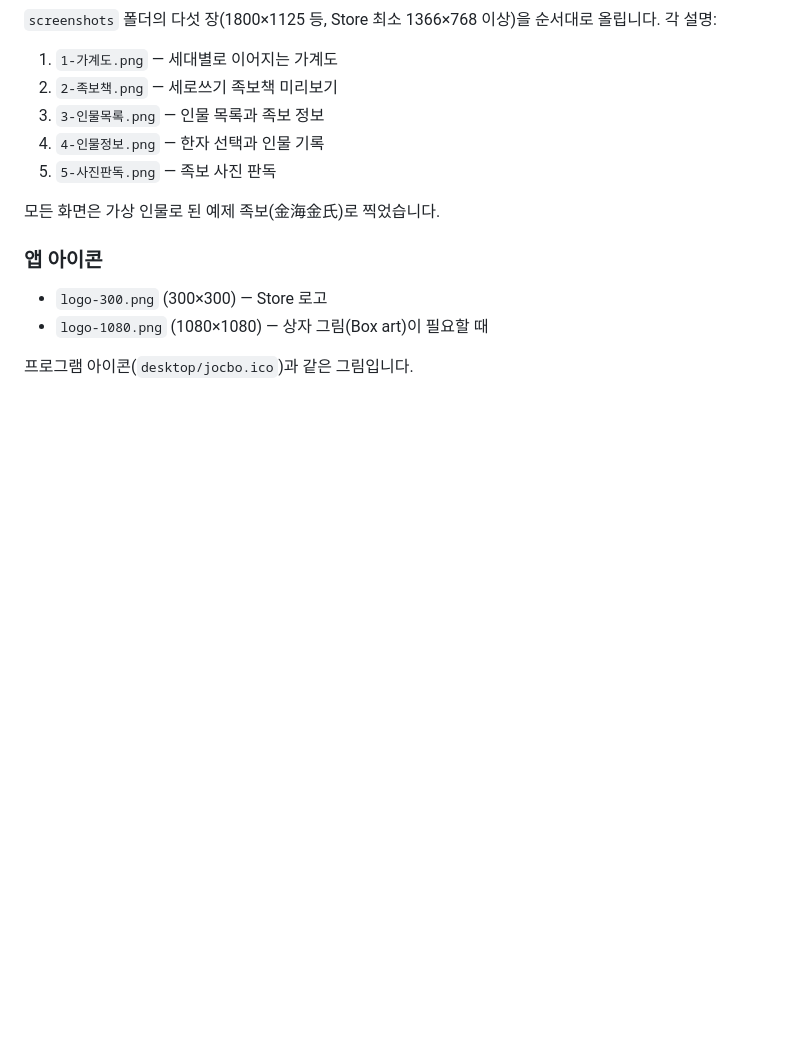
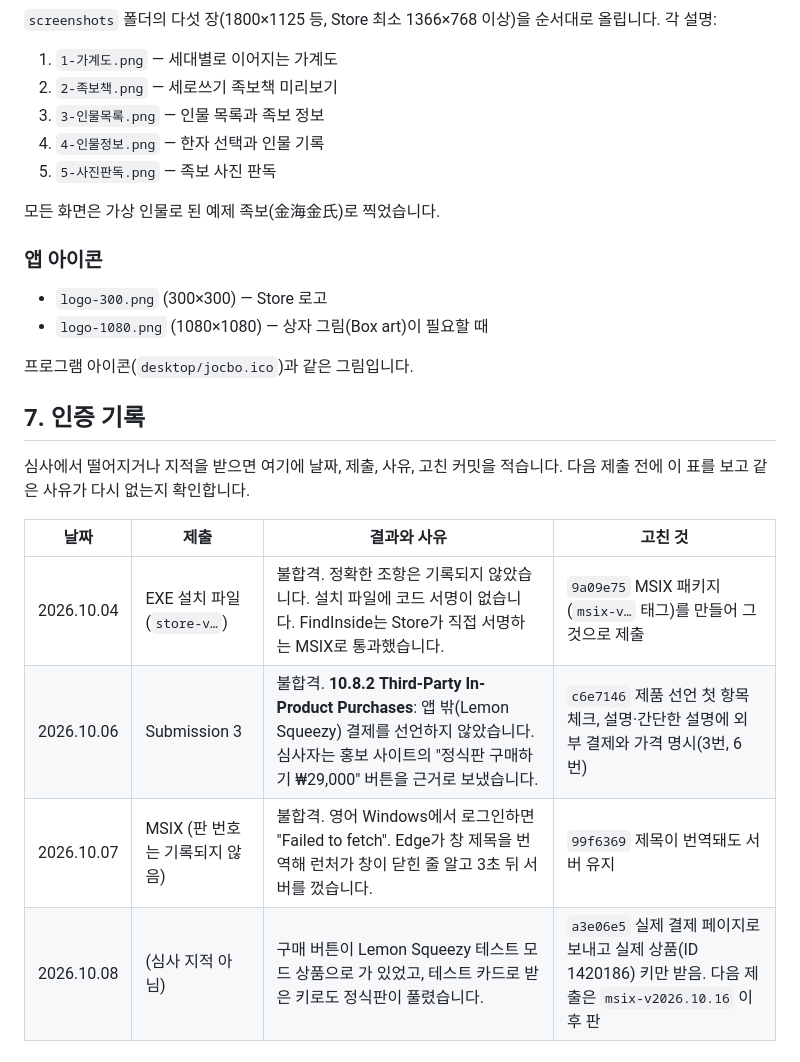
Before and after one commit to kimheunghan/jocbo, a Markdown page: store/README.md, the part around the change. GitHub-like rendering; blank space fills up the shorter version.

Commit message:
Keep a log of Store certification results in the Store kit
The reasons for earlier rejections were only in commit messages. Section 7
of store/README.md now lists each failure with its date, reason and the
commit that fixed it, to be extended at every later result.

Co-Authored-By: Claude Opus 5.5 <noreply@anthropic.com>

```diff
--- a/store/README.md
+++ b/store/README.md
@@ -152,3 +152,14 @@ Partner Center(https://partner.microsoft.com/dashboard) → **앱 및 게임 →
 - `logo-1080.png` (1080×1080) — 상자 그림(Box art)이 필요할 때
 
 프로그램 아이콘(`desktop/jocbo.ico`)과 같은 그림입니다.
+
+## 7. 인증 기록
+
+심사에서 떨어지거나 지적을 받으면 여기에 날짜, 제출, 사유, 고친 커밋을 적습니다. 다음 제출 전에 이 표를 보고 같은 사유가 다시 없는지 확인합니다.
+
+| 날짜 | 제출 | 결과와 사유 | 고친 것 |
+| --- | --- | --- | --- |
+| 2026.10.04 | EXE 설치 파일(`store-v…`) | 불합격. 정확한 조항은 기록되지 않았습니다. 설치 파일에 코드 서명이 없습니다. FindInside는 Store가 직접 서명하는 MSIX로 통과했습니다. | `9a09e75` MSIX 패키지(`msix-v…` 태그)를 만들어 그것으로 제출 |
+| 2026.10.06 | Submission 3 | 불합격. **10.8.2 Third-Party In-Product Purchases**: 앱 밖(Lemon Squeezy) 결제를 선언하지 않았습니다. 심사자는 홍보 사이트의 "정식판 구매하기 ₩29,000" 버튼을 근거로 보냈습니다. | `c6e7146` 제품 선언 첫 항목 체크, 설명·간단한 설명에 외부 결제와 가격 명시(3번, 6번) |
+| 2026.10.07 | MSIX (판 번호는 기록되지 않음) | 불합격. 영어 Windows에서 로그인하면 "Failed to fetch". Edge가 창 제목을 번역해 런처가 창이 닫힌 줄 알고 3초 뒤 서버를 껐습니다. | `99f6369` 제목이 번역돼도 서버 유지 |
+| 2026.10.08 | (심사 지적 아님) | 구매 버튼이 Lemon Squeezy 테스트 모드 상품으로 가 있었고, 테스트 카드로 받은 키로도 정식판이 풀렸습니다. | `a3e06e5` 실제 결제 페이지로 보내고 실제 상품(ID 1420186) 키만 받음. 다음 제출은 `msix-v2026.10.16` 이후 판 |
```
